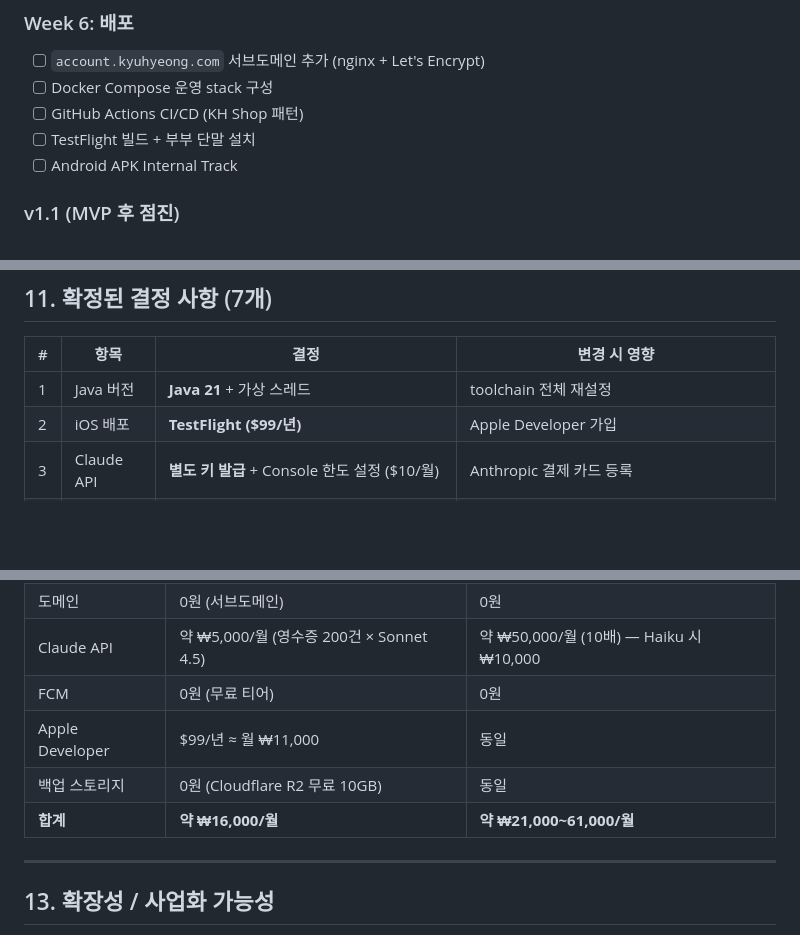
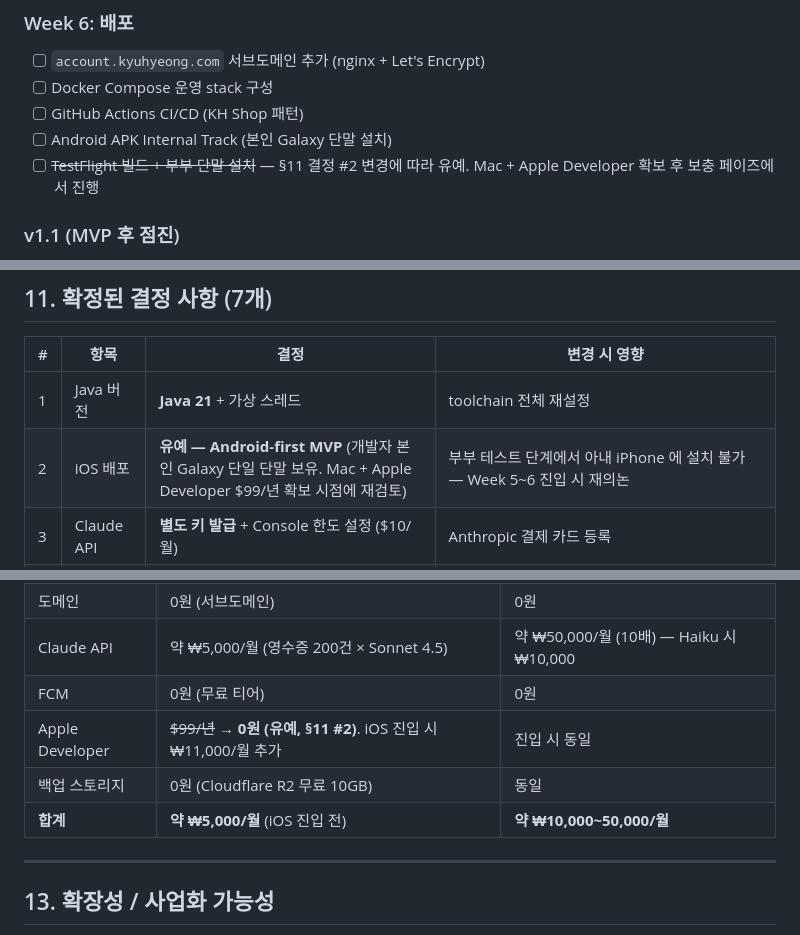
Before and after one commit to LeeKyuHyeong/account, a Markdown page: docs/account.md, 3 parts joined by grey strips. Rendered like a GitHub page; blank space fills up the shorter version.

Commit message:
docs: defer iOS distribution (§11 #2) — Android-first MVP
Developer-side only has Galaxy; wife has iPhone but won't test on it during
MVP. Mac + Apple Developer ($99/yr) re-evaluated at Week 5~6 entry.

- §11 #2: TestFlight → "유예 — Android-first"
- §9 Week 6: TestFlight line struck through, kept for traceability
- §12 비용: Apple Developer 0원 (iOS 진입 전), 부부 단계 합계 ₩16,000→₩5,000
- TODO.md: Claude API key marked done; Apple Developer item struck through

Co-Authored-By: Claude Opus 4.7 (1M context) <noreply@anthropic.com>

```diff
--- a/docs/account.md
+++ b/docs/account.md
@@ -681,8 +681,8 @@ Week 1 완료 시 사용자에게 확인 요청 → 승인 후 Week 2 (Flutter
 - [ ] `account.kyuhyeong.com` 서브도메인 추가 (nginx + Let's Encrypt)
 - [ ] Docker Compose 운영 stack 구성
 - [ ] GitHub Actions CI/CD (KH Shop 패턴)
-- [ ] TestFlight 빌드 + 부부 단말 설치
-- [ ] Android APK Internal Track
+- [ ] Android APK Internal Track (본인 Galaxy 단말 설치)
+- [ ] ~~TestFlight 빌드 + 부부 단말 설치~~ — §11 결정 #2 변경에 따라 유예. Mac + Apple Developer 확보 후 보충 페이즈에서 진행
 
 ### v1.1 (MVP 후 점진)
 
@@ -801,7 +801,7 @@ Conventional Commits 형식:
 | # | 항목 | 결정 | 변경 시 영향 |
 |---|---|---|---|
 | 1 | Java 버전 | **Java 21** + 가상 스레드 | toolchain 전체 재설정 |
-| 2 | iOS 배포 | **TestFlight ($99/년)** | Apple Developer 가입 |
+| 2 | iOS 배포 | **유예 — Android-first MVP** (개발자 본인 Galaxy 단일 단말 보유. Mac + Apple Developer $99/년 확보 시점에 재검토) | 부부 테스트 단계에서 아내 iPhone 에 설치 불가 — Week 5~6 진입 시 재의논 |
 | 3 | Claude API | **별도 키 발급** + Console 한도 설정 ($10/월) | Anthropic 결제 카드 등록 |
 | 4 | 영수증 보관 | **5년 + 단계적 압축 + 가구별 정책** | `households.data_retention_months` 활용 |
 | 5 | 거래 권한 | **가구 멤버 모두 수정 + 변경 이력 로그** | `transaction_history` 자동 적재 |
@@ -825,9 +825,9 @@ Conventional Commits 형식:
 | 도메인 | 0원 (서브도메인) | 0원 |
 | Claude API | 약 ₩5,000/월 (영수증 200건 × Sonnet 4.5) | 약 ₩50,000/월 (10배) — Haiku 시 ₩10,000 |
 | FCM | 0원 (무료 티어) | 0원 |
-| Apple Developer | $99/년 ≈ 월 ₩11,000 | 동일 |
+| Apple Developer | ~~$99/년~~ → **0원 (유예, §11 #2)**. iOS 진입 시 ₩11,000/월 추가 | 진입 시 동일 |
 | 백업 스토리지 | 0원 (Cloudflare R2 무료 10GB) | 동일 |
-| **합계** | **약 ₩16,000/월** | **약 ₩21,000~61,000/월** |
+| **합계** | **약 ₩5,000/월** (iOS 진입 전) | **약 ₩10,000~50,000/월** |
 
 ---
 
```
Also changed, not shown: other parts of docs/account.md (+1 -1 lines), TODO.md (+2 -2 lines).
